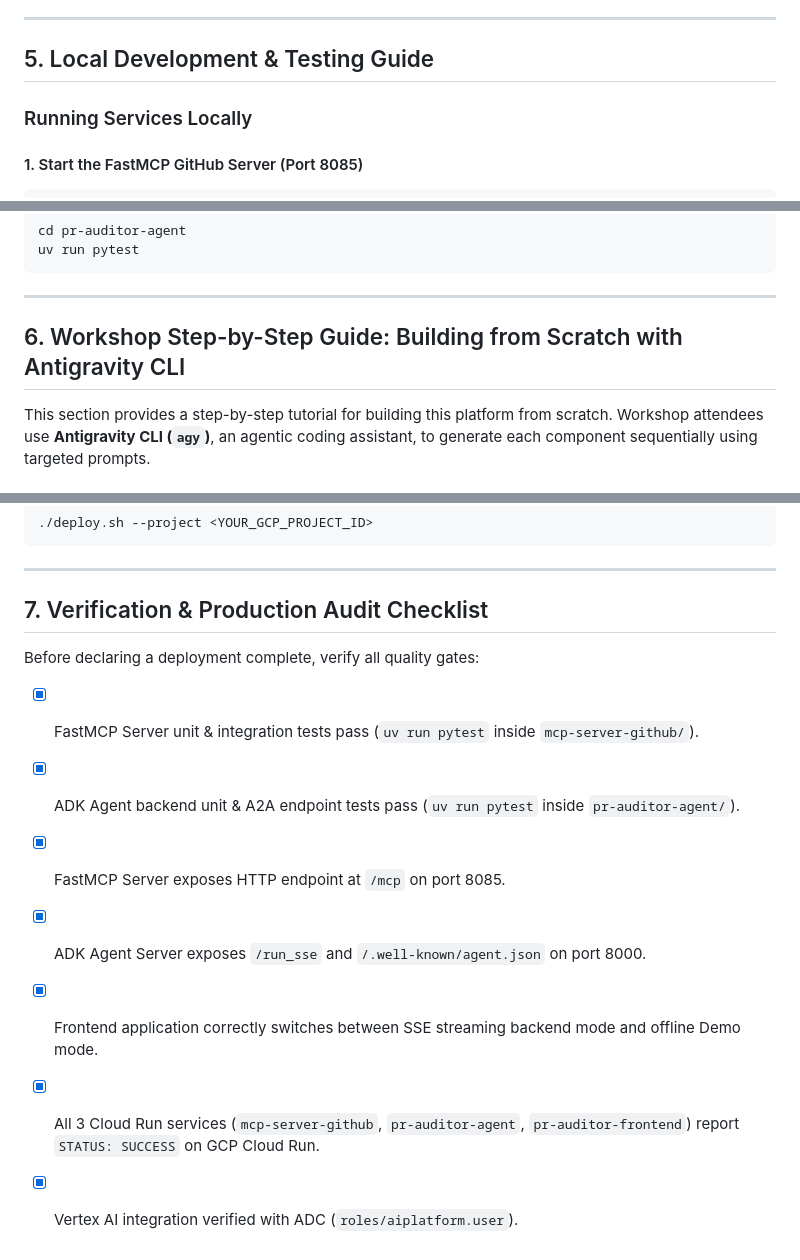
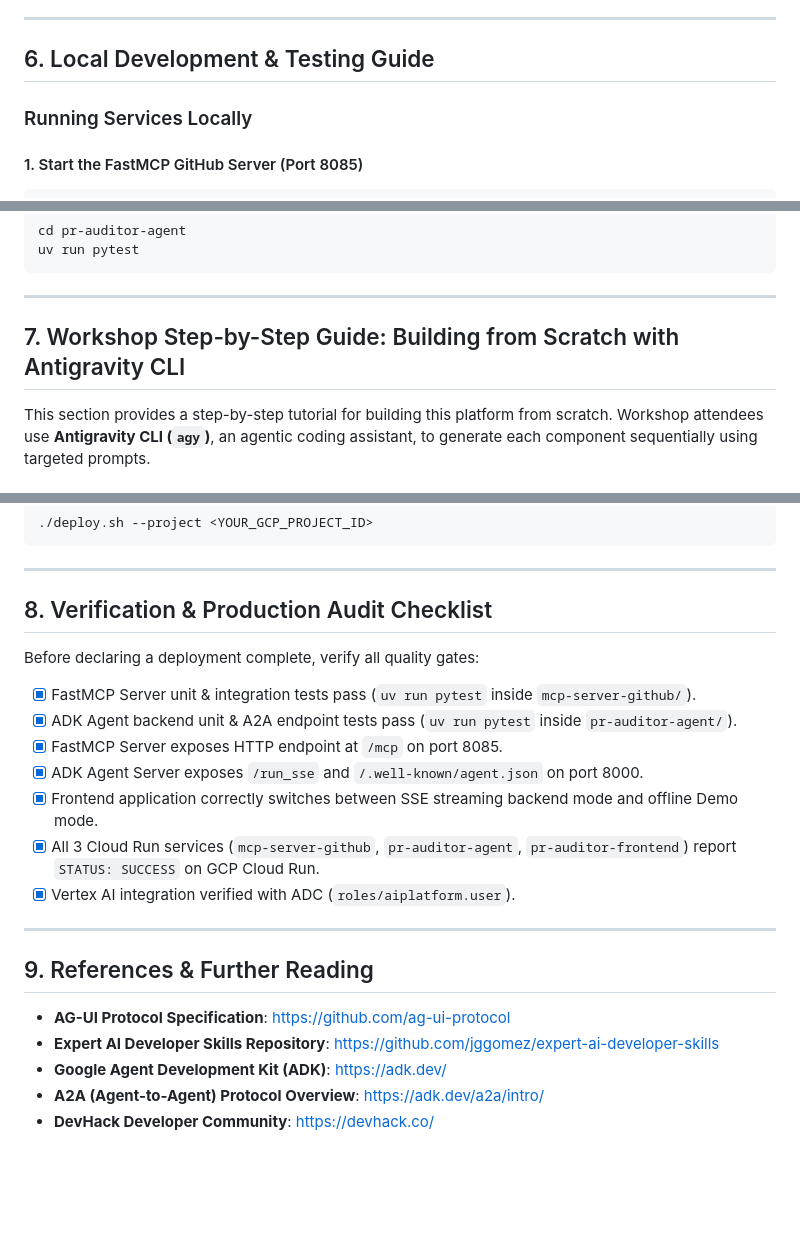
Before and after one commit to jggomez/workshop-multi-agents-code-review, a Markdown page: README.md, 3 parts joined by grey strips. GitHub-like rendering; blank space fills up the shorter version.

```diff
--- a/README.md
+++ b/README.md
@@ -164,7 +188,7 @@ Developers and AI subagents must strictly adhere to the project rules located in
 
 ---
 
-## 5. Local Development & Testing Guide
+## 6. Local Development & Testing Guide
 
 ### Running Services Locally
 
@@ -212,7 +236,7 @@ uv run pytest
 
 ---
 
-## 6. Workshop Step-by-Step Guide: Building from Scratch with Antigravity CLI
+## 7. Workshop Step-by-Step Guide: Building from Scratch with Antigravity CLI
 
 This section provides a step-by-step tutorial for building this platform from scratch. Workshop attendees use **Antigravity CLI (`agy`)**, an agentic coding assistant, to generate each component sequentially using targeted prompts.
 
@@ -416,7 +440,7 @@ Create an infrastructure directory where you put the necessary scripts to deploy
 
 ---
 
-## 7. Verification & Production Audit Checklist
+## 8. Verification & Production Audit Checklist
 
 Before declaring a deployment complete, verify all quality gates:
 
@@ -427,3 +451,13 @@ Before declaring a deployment complete, verify all quality gates:
 - [x] Frontend application correctly switches between SSE streaming backend mode and offline Demo mode.
 - [x] All 3 Cloud Run services (`mcp-server-github`, `pr-auditor-agent`, `pr-auditor-frontend`) report `STATUS: SUCCESS` on GCP Cloud Run.
 - [x] Vertex AI integration verified with ADC (`roles/aiplatform.user`).
+
+---
+
+## 9. References & Further Reading
+
+* **AG-UI Protocol Specification**: [https://github.com/ag-ui-protocol](https://github.com/ag-ui-protocol)
+* **Expert AI Developer Skills Repository**: [https://github.com/jggomez/expert-ai-developer-skills](https://github.com/jggomez/expert-ai-developer-skills)
+* **Google Agent Development Kit (ADK)**: [https://adk.dev/](https://adk.dev/)
+* **A2A (Agent-to-Agent) Protocol Overview**: [https://adk.dev/a2a/intro/](https://adk.dev/a2a/intro/)
+* **DevHack Developer Community**: [https://devhack.co/](https://devhack.co/)
```
Also changed, not shown: other parts of README.md (+26 -2 lines).
